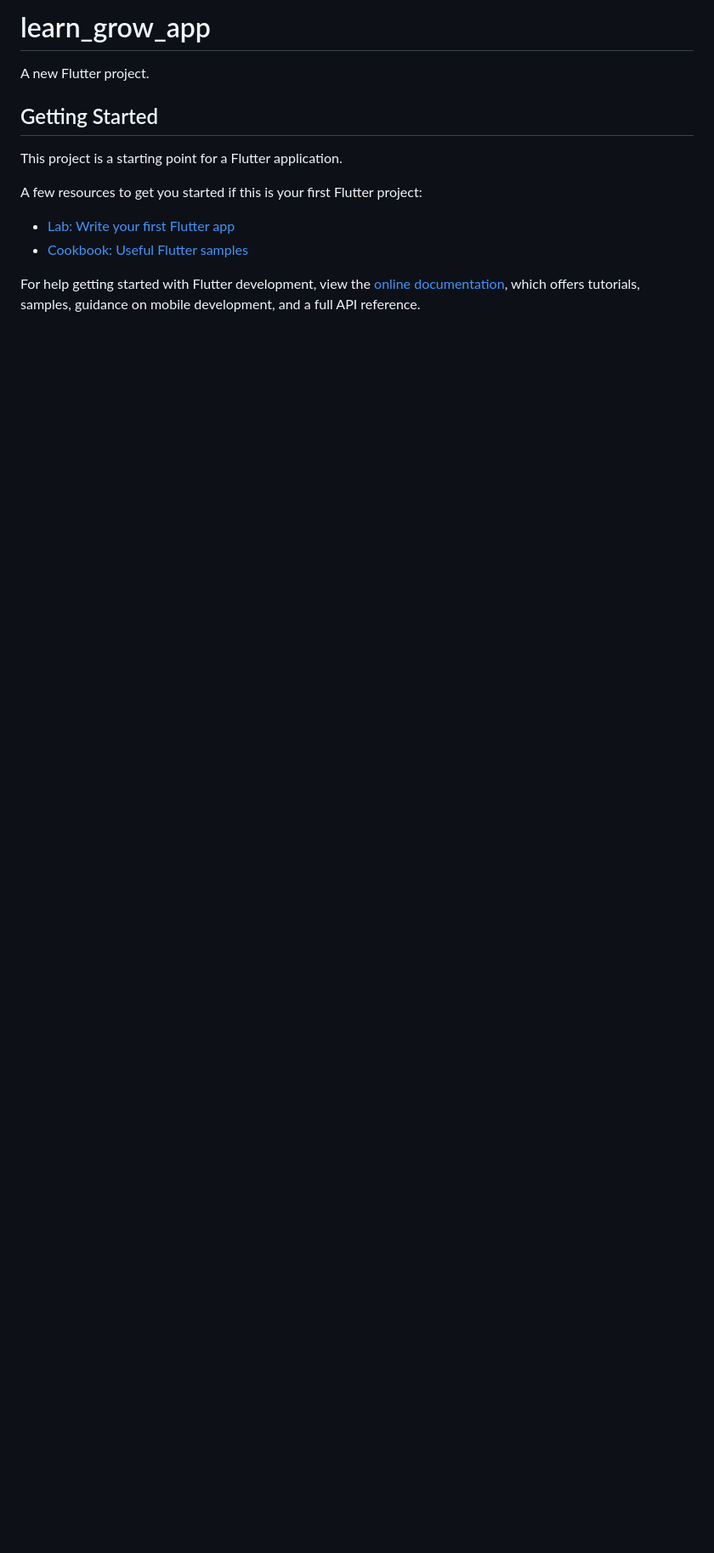
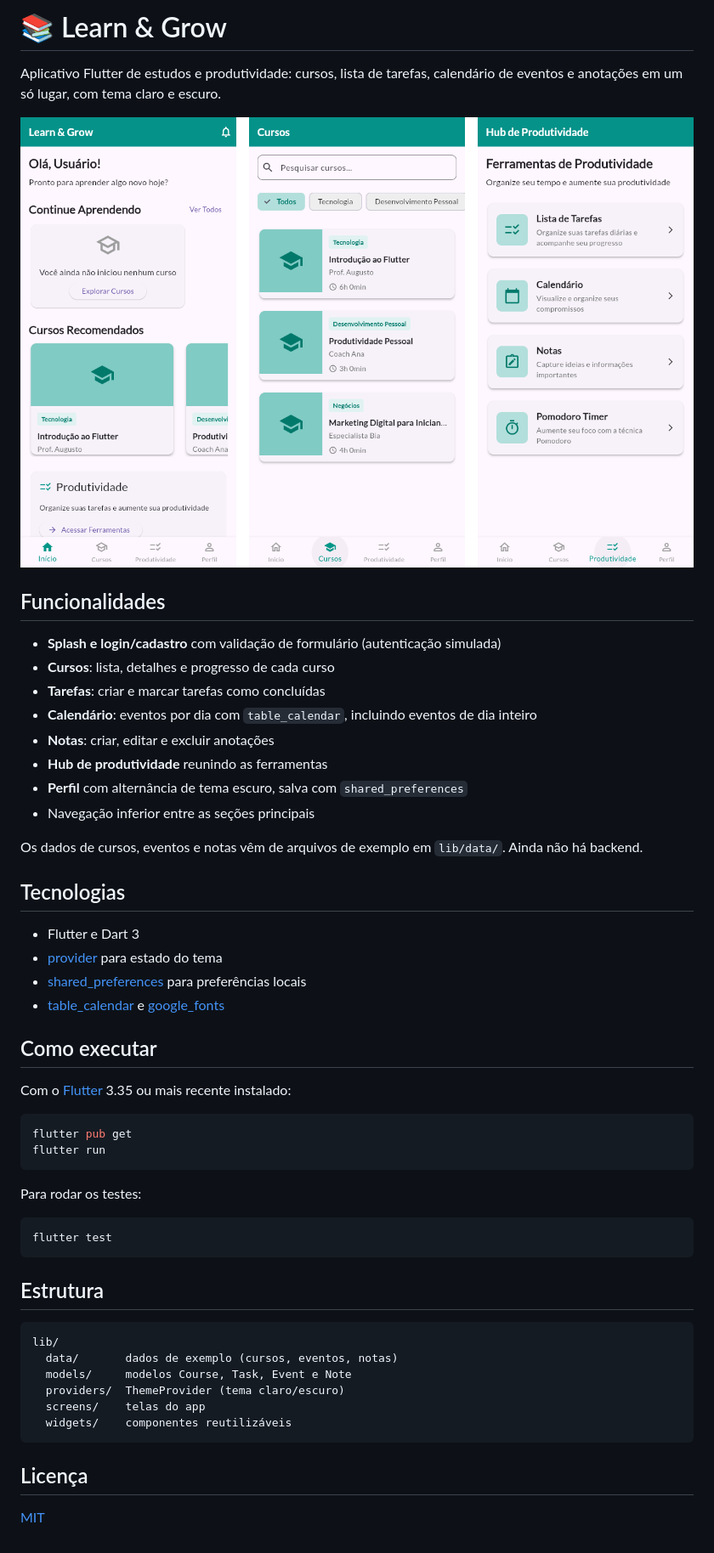
Before and after one commit to M0abl1/learn-grow-app, a Markdown page: README.md, the part around the change. Shown at 85% size. Drawn GitHub-style; pictures changed too: docs/telas.png (added); blank space fills up the shorter version.

Commit message:
Corrige build, teste e documenta o app
Remove assets inexistentes do pubspec, atualiza google_fonts para compilar no Flutter atual, troca o teste padrão do contador por um teste real e adiciona README com capturas e licença MIT.

Co-Authored-By: Claude Opus 5.5 <noreply@anthropic.com>

````diff
--- a/README.md
+++ b/README.md
@@ -1,16 +1,57 @@
-# learn_grow_app
+# 📚 Learn & Grow
 
-A new Flutter project.
+Aplicativo Flutter de estudos e produtividade: cursos, lista de tarefas, calendário de eventos e anotações em um só lugar, com tema claro e escuro.
 
-## Getting Started
+<p align="center">
+  <img src="docs/telas.png" alt="Telas de início, cursos e produtividade" width="840"/>
+</p>
 
-This project is a starting point for a Flutter application.
+## Funcionalidades
 
-A few resources to get you started if this is your first Flutter project:
+- **Splash e login/cadastro** com validação de formulário (autenticação simulada)
+- **Cursos**: lista, detalhes e progresso de cada curso
+- **Tarefas**: criar e marcar tarefas como concluídas
+- **Calendário**: eventos por dia com `table_calendar`, incluindo eventos de dia inteiro
+- **Notas**: criar, editar e excluir anotações
+- **Hub de produtividade** reunindo as ferramentas
+- **Perfil** com alternância de tema escuro, salva com `shared_preferences`
+- Navegação inferior entre as seções principais
 
-- [Lab: Write your first Flutter app](https://docs.flutter.dev/get-started/codelab)
-- [Cookbook: Useful Flutter samples](https://docs.flutter.dev/cookbook)
+Os dados de cursos, eventos e notas vêm de arquivos de exemplo em `lib/data/`. Ainda não há backend.
 
-For help getting started with Flutter development, view the
-[online documentation](https://docs.flutter.dev/), which offers tutorials,
-samples, guidance on mobile development, and a full API reference.
+## Tecnologias
+
+- Flutter e Dart 3
+- [provider](https://pub.dev/packages/provider) para estado do tema
+- [shared_preferences](https://pub.dev/packages/shared_preferences) para preferências locais
+- [table_calendar](https://pub.dev/packages/table_calendar) e [google_fonts](https://pub.dev/packages/google_fonts)
+
+## Como executar
+
+Com o [Flutter](https://docs.flutter.dev/get-started/install) 3.35 ou mais recente instalado:
+
+```bash
+flutter pub get
+flutter run
+```
+
+Para rodar os testes:
+
+```bash
+flutter test
+```
+
+## Estrutura
+
+```
+lib/
+  data/       dados de exemplo (cursos, eventos, notas)
+  models/     modelos Course, Task, Event e Note
+  providers/  ThemeProvider (tema claro/escuro)
+  screens/    telas do app
+  widgets/    componentes reutilizáveis
+```
+
+## Licença
+
+[MIT](LICENSE)
````
Also changed, not shown: 4 other files.
